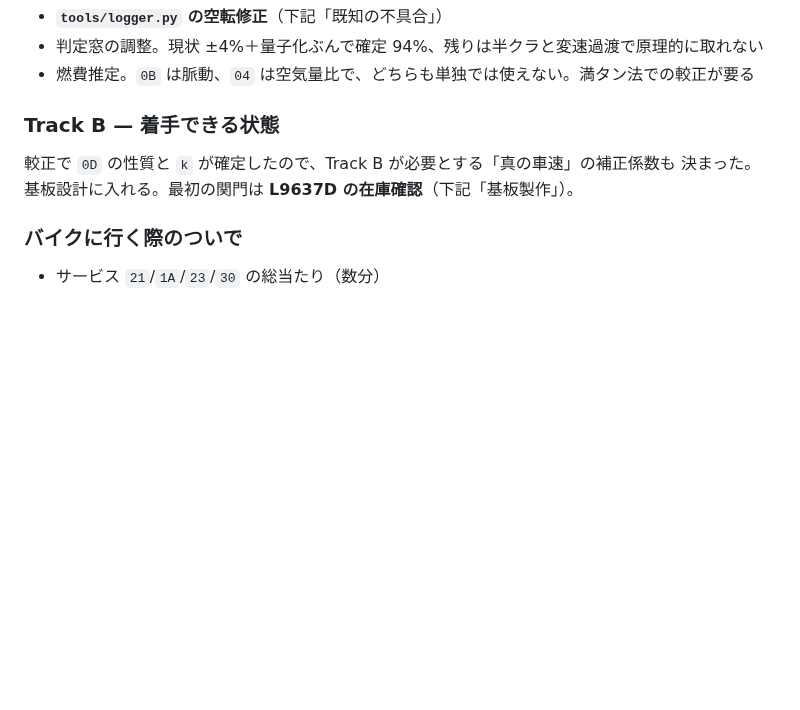
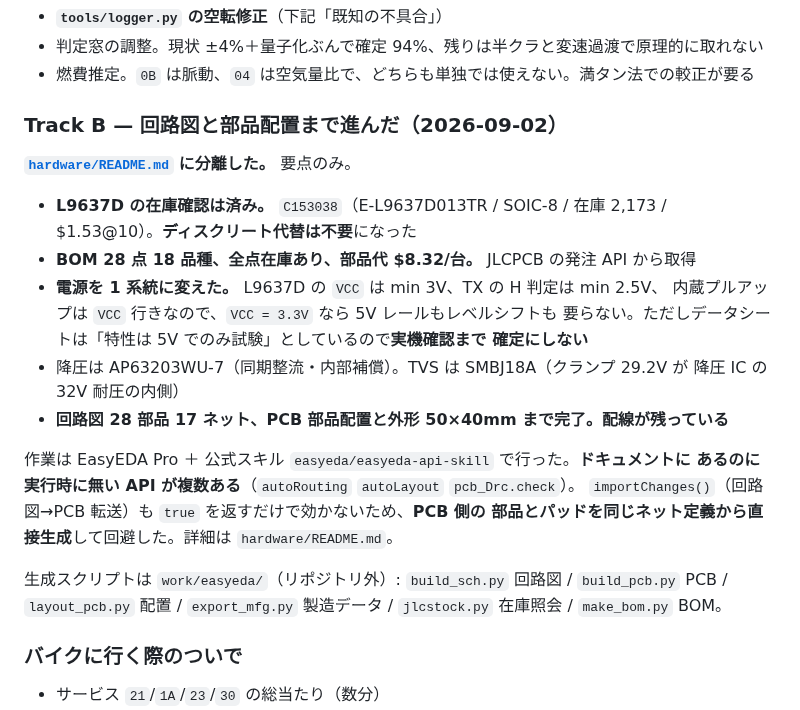
Before and after one commit to k4n4ch/mc52obd, a Markdown page: HANDOFF.md, the part around one of its changes. Rendered like a GitHub page; blank space fills up the shorter version.

Commit message:
HANDOFF を Track B の進捗に合わせる
回路図と PCB 部品配置まで完了、L9637D の在庫確認済み、電源 1 系統化。
詳細は hardware/README.md に分離した。

Co-Authored-By: Claude Opus 5 <noreply@anthropic.com>

```diff
--- a/HANDOFF.md
+++ b/HANDOFF.md
@@ -327,10 +327,29 @@
 - 判定窓の調整。現状 ±4%＋量子化ぶんで確定 94%、残りは半クラと変速過渡で原理的に取れない
 - 燃費推定。`0B` は脈動、`04` は空気量比で、どちらも単独では使えない。満タン法での較正が要る
 
-### Track B — 着手できる状態
+### Track B — 回路図と部品配置まで進んだ（2026-09-02）
 
-較正で `0D` の性質と `k` が確定したので、Track B が必要とする「真の車速」の補正係数も
-決まった。基板設計に入れる。最初の関門は **L9637D の在庫確認**（下記「基板製作」）。
+**[`hardware/README.md`](hardware/README.md) に分離した。** 要点のみ。
+
+- **L9637D の在庫確認は済み。** `C153038`（E-L9637D013TR / SOIC-8 / 在庫 2,173 /
+  $1.53@10）。**ディスクリート代替は不要**になった
+- **BOM 28 点 18 品種、全点在庫あり、部品代 $8.32/台。** JLCPCB の発注 API から取得
+- **電源を 1 系統に変えた。** L9637D の `VCC` は min 3V、TX の H 判定は min 2.5V、
+  内蔵プルアップは `VCC` 行きなので、`VCC = 3.3V` なら 5V レールもレベルシフトも
+  要らない。ただしデータシートは「特性は 5V でのみ試験」としているので**実機確認まで
+  確定にしない**
+- 降圧は AP63203WU-7（同期整流・内部補償）。TVS は SMBJ18A（クランプ 29.2V が
+  降圧 IC の 32V 耐圧の内側）
+- **回路図 28 部品 17 ネット、PCB 部品配置と外形 50×40mm まで完了。配線が残っている**
+
+作業は EasyEDA Pro ＋ 公式スキル `easyeda/easyeda-api-skill` で行った。**ドキュメントに
+あるのに実行時に無い API が複数ある**（`autoRouting` `autoLayout` `pcb_Drc.check`）。
+`importChanges()`（回路図→PCB 転送）も `true` を返すだけで効かないため、**PCB 側の
+部品とパッドを同じネット定義から直接生成**して回避した。詳細は `hardware/README.md`。
+
+生成スクリプトは `work/easyeda/`（リポジトリ外）:
+`build_sch.py` 回路図 / `build_pcb.py` PCB / `layout_pcb.py` 配置 /
+`export_mfg.py` 製造データ / `jlcstock.py` 在庫照会 / `make_bom.py` BOM。
 
 ### バイクに行く際のついで
 
```
Also changed, not shown: other parts of HANDOFF.md (+1 -1 lines).
